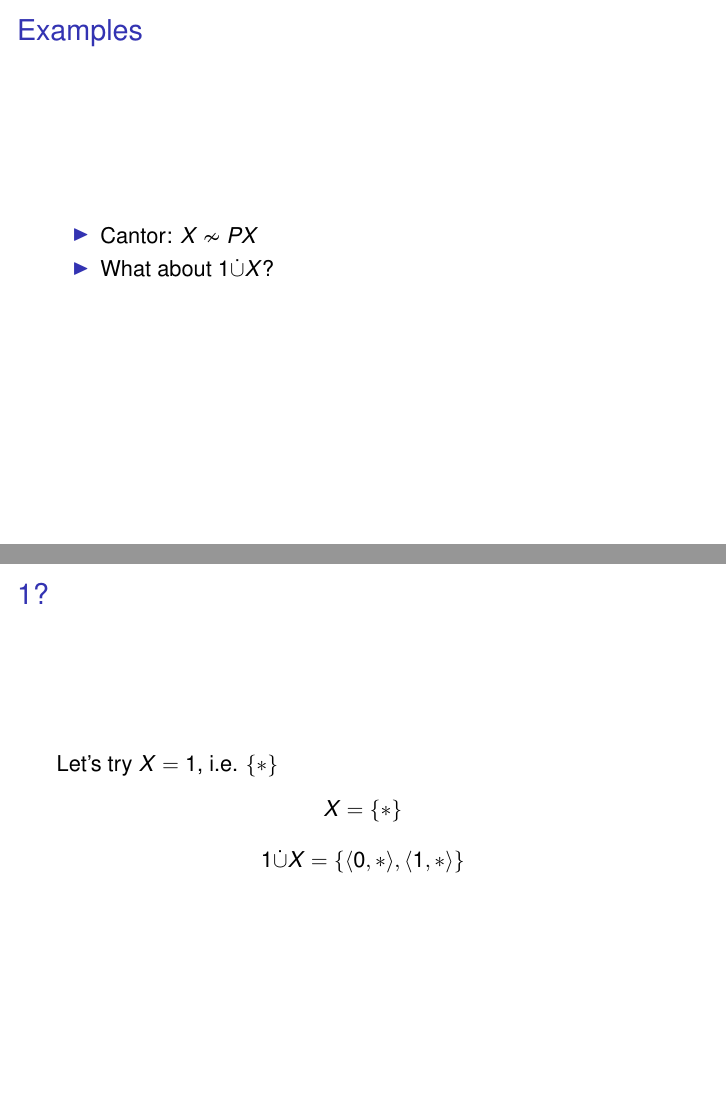
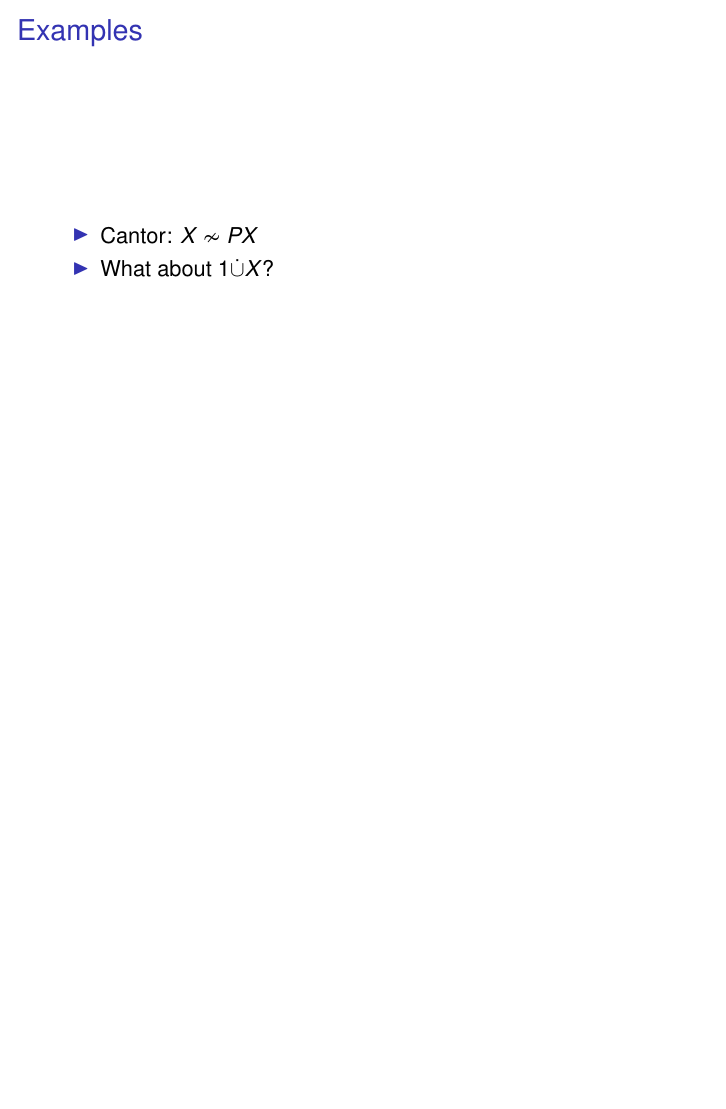
Before and after one commit to mklinik/radboud, LaTeX slides (research-seminar-IMC028/klinik2013ResearchSeminarPresentation2.tex): pages 9 and 10 of 54 before the commit and page 9 of 53 after it, the two joined at a grey line, the shorter picture padded with empty space. Compiled offline with pdfLaTeX.

Commit message:
remove trivial slide about disjoint union

```diff
--- a/research-seminar-IMC028/klinik2013ResearchSeminarPresentation2.tex
+++ b/research-seminar-IMC028/klinik2013ResearchSeminarPresentation2.tex
@@ -81,23 +81,6 @@ Part 2}
   \item Cantor: $X \nsim PX$
   \item What about $1 \dot\cup X$?
 \end{itemize}
-
-\end{frame}
-
-
-\begin{frame}{1?}
-
-Let's try $X = 1$, i.e. $\{*\}$
-
-\begin{center}
-
-$X = \{*\}$
-
-\bigskip
-
-$1 \dot\cup X = \{\langle 0, * \rangle, \langle 1, * \rangle\}$
-
-\end{center}
 
 \end{frame}
 
```
